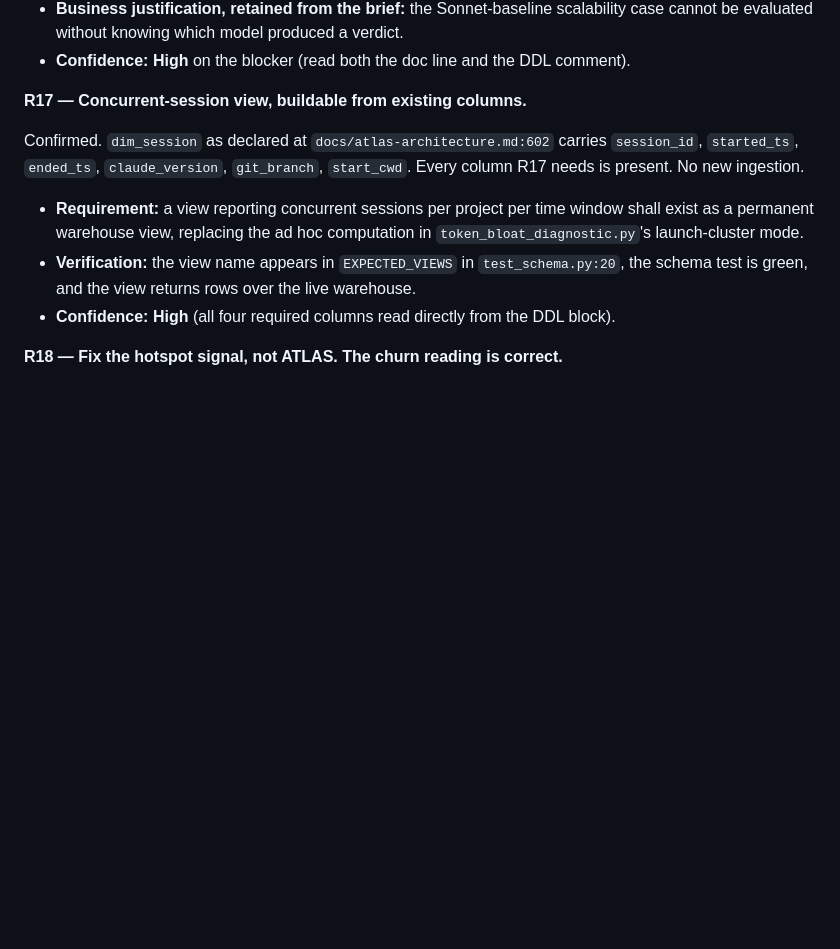
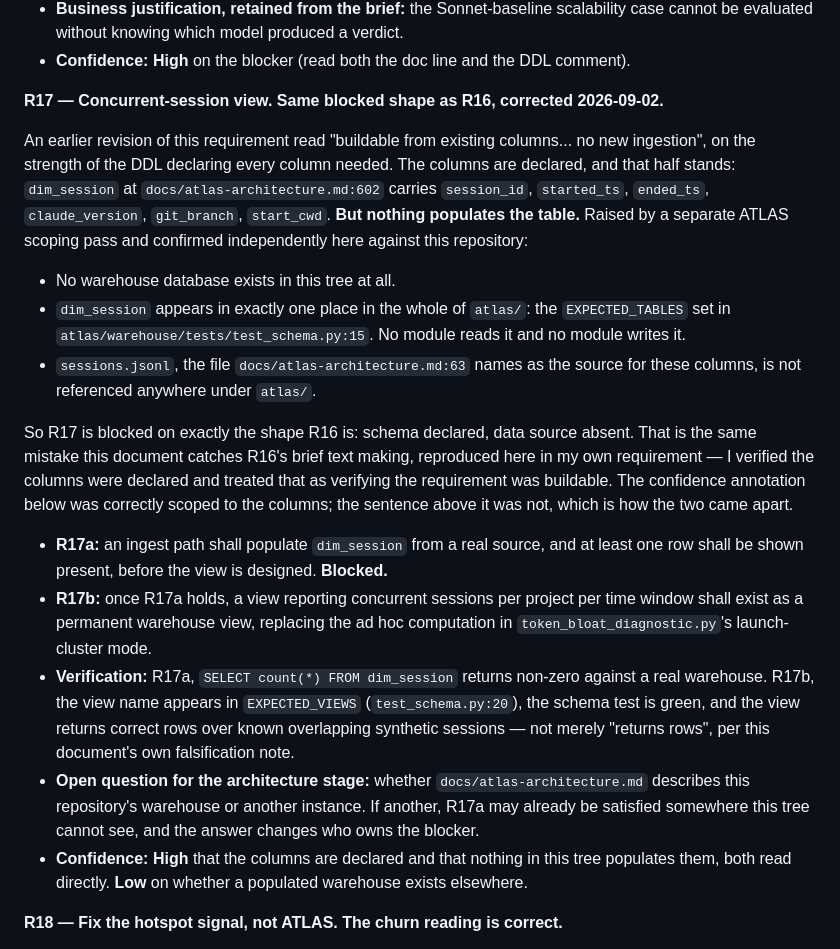
Before and after one commit to latent-affect/foreman-ft, a Markdown page: PRD.md, the part around the change. Rendered like a GitHub page; blank space fills up the shorter version.

Commit message:
R17 is blocked on the same shape as R16; my own requirement made R16's mistake
Raised by a separate ATLAS scoping pass, confirmed independently against this repository.
R17 read "buildable from existing columns... no new ingestion" because dim_session declares
every column the view needs. The columns are declared. Nothing populates the table.

Verified here, repo-scoped: no warehouse database exists in this tree; dim_session appears in
exactly one place under atlas/, the EXPECTED_TABLES set in tests/test_schema.py:15, with no
module reading or writing it; and sessions.jsonl, which docs/atlas-architecture.md:63 names
as the source for these columns, is referenced nowhere under atlas/.

This is the error this document catches R16's brief text making, reproduced in my own
requirement one section later. I verified the columns were declared and treated that as
verifying the requirement was buildable. Notably the confidence line was correctly scoped --
"all four required columns read directly from the DDL block" -- while the sentence above it
overreached to "buildable, no new ingestion". A correctly scoped annotation under an
overreaching claim is worse than no annotation, because it reads as having been checked.

Split R17a (populate dim_session, show a non-zero count -- blocked) and R17b (build the
view). Added the open question of whether docs/atlas-architecture.md describes this repo's
warehouse or another instance; if another, the blocker may already be satisfied somewhere
this tree cannot see, which changes who owns it. DEVH-18 commented to match.

Co-Authored-By: Claude Opus 5 <noreply@anthropic.com>

```diff
--- a/PRD.md
+++ b/PRD.md
@@ -411,18 +411,41 @@ failure D5 was raised to avoid.
   cannot be evaluated without knowing which model produced a verdict.
 - **Confidence: High** on the blocker (read both the doc line and the DDL comment).
 
-**R17 — Concurrent-session view, buildable from existing columns.**
+**R17 — Concurrent-session view. Same blocked shape as R16, corrected 2026-09-02.**
 
-Confirmed. `dim_session` as declared at `docs/atlas-architecture.md:602` carries `session_id`,
-`started_ts`, `ended_ts`, `claude_version`, `git_branch`, `start_cwd`. Every column R17 needs is
-present. No new ingestion.
+An earlier revision of this requirement read "buildable from existing columns... no new
+ingestion", on the strength of the DDL declaring every column needed. The columns are declared,
+and that half stands: `dim_session` at `docs/atlas-architecture.md:602` carries `session_id`,
+`started_ts`, `ended_ts`, `claude_version`, `git_branch`, `start_cwd`. **But nothing populates
+the table.** Raised by a separate ATLAS scoping pass and confirmed independently here against
+this repository:
 
-- **Requirement:** a view reporting concurrent sessions per project per time window shall exist
-  as a permanent warehouse view, replacing the ad hoc computation in
+- No warehouse database exists in this tree at all.
+- `dim_session` appears in exactly one place in the whole of `atlas/`: the `EXPECTED_TABLES` set
+  in `atlas/warehouse/tests/test_schema.py:15`. No module reads it and no module writes it.
+- `sessions.jsonl`, the file `docs/atlas-architecture.md:63` names as the source for these
+  columns, is not referenced anywhere under `atlas/`.
+
+So R17 is blocked on exactly the shape R16 is: schema declared, data source absent. That is the
+same mistake this document catches R16's brief text making, reproduced here in my own
+requirement — I verified the columns were declared and treated that as verifying the requirement
+was buildable. The confidence annotation below was correctly scoped to the columns; the sentence
+above it was not, which is how the two came apart.
+
+- **R17a:** an ingest path shall populate `dim_session` from a real source, and at least one row
+  shall be shown present, before the view is designed. **Blocked.**
+- **R17b:** once R17a holds, a view reporting concurrent sessions per project per time window
+  shall exist as a permanent warehouse view, replacing the ad hoc computation in
   `token_bloat_diagnostic.py`'s launch-cluster mode.
-- **Verification:** the view name appears in `EXPECTED_VIEWS` in `test_schema.py:20`, the schema
-  test is green, and the view returns rows over the live warehouse.
-- **Confidence: High** (all four required columns read directly from the DDL block).
+- **Verification:** R17a, `SELECT count(*) FROM dim_session` returns non-zero against a real
+  warehouse. R17b, the view name appears in `EXPECTED_VIEWS` (`test_schema.py:20`), the schema
+  test is green, and the view returns correct rows over known overlapping synthetic sessions —
+  not merely "returns rows", per this document's own falsification note.
+- **Open question for the architecture stage:** whether `docs/atlas-architecture.md` describes
+  this repository's warehouse or another instance. If another, R17a may already be satisfied
+  somewhere this tree cannot see, and the answer changes who owns the blocker.
+- **Confidence: High** that the columns are declared and that nothing in this tree populates
+  them, both read directly. **Low** on whether a populated warehouse exists elsewhere.
 
 **R18 — Fix the hotspot signal, not ATLAS. The churn reading is correct.**
 
```
